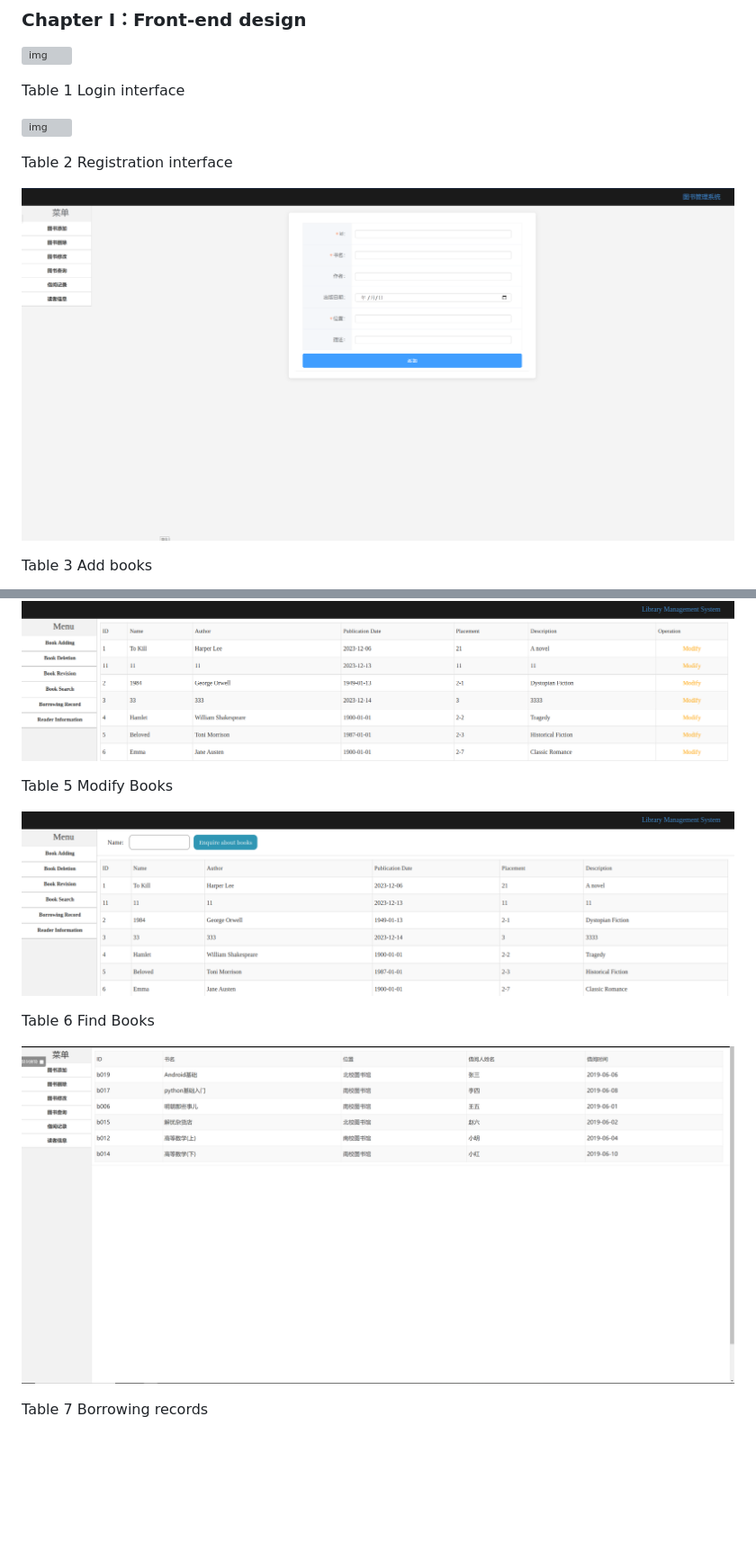
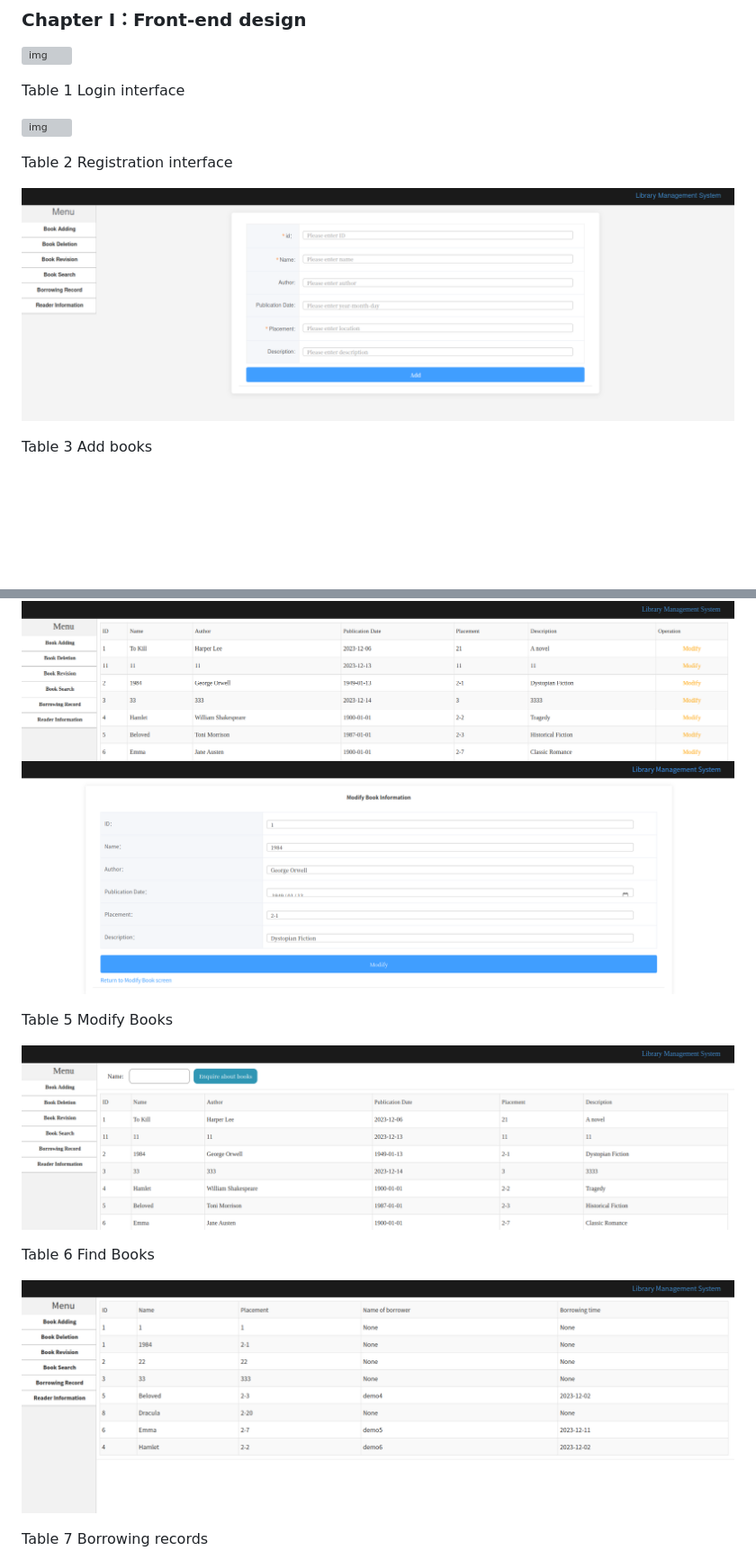
Before and after one commit to really-no-name/CloudComputingMiniProject, a Markdown page: README.md, 2 parts joined by grey strips. Shown at 90% size. Rendered like a GitHub page; pictures changed too: static/images/add_en.png (added), static/images/record_en.png (added), static/images/update_info_en.png (added); blank space fills up the shorter version; grey boxes are pictures that could not be loaded.

```diff
--- a/README.md
+++ b/README.md
@@ -63,7 +63,7 @@ Table 1 Login interface
 
 Table 2 Registration interface
 
-![img](./static/images/add.png)
+![img](./static/images/add_en.png)
 
 Table 3 Add books
 
@@ -72,6 +72,7 @@ Table 3 Add books
 Table 4 Delete Books
 
 ![img](./static/images/update_en.png)
+![img](./static/images/update_info_en.png)
 
 Table 5 Modify Books
 
@@ -79,7 +80,7 @@ Table 5 Modify Books
 
 Table 6 Find Books
 
-![img](./static/images/record.png)
+![img](./static/images/record_en.png)
 
 Table 7 Borrowing records
 
```
Also changed, not shown: other parts of README.md (+1 -1 lines), static/images/Info_en.png (added).
